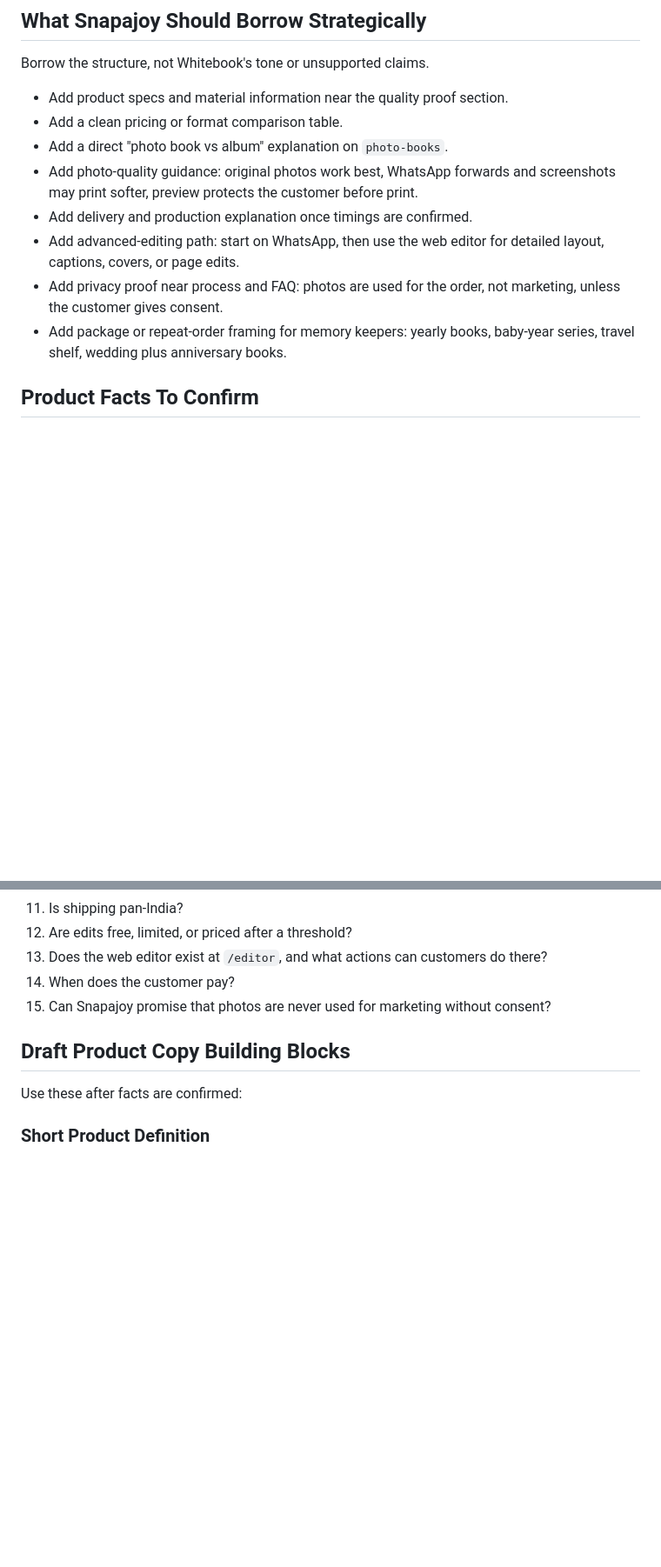
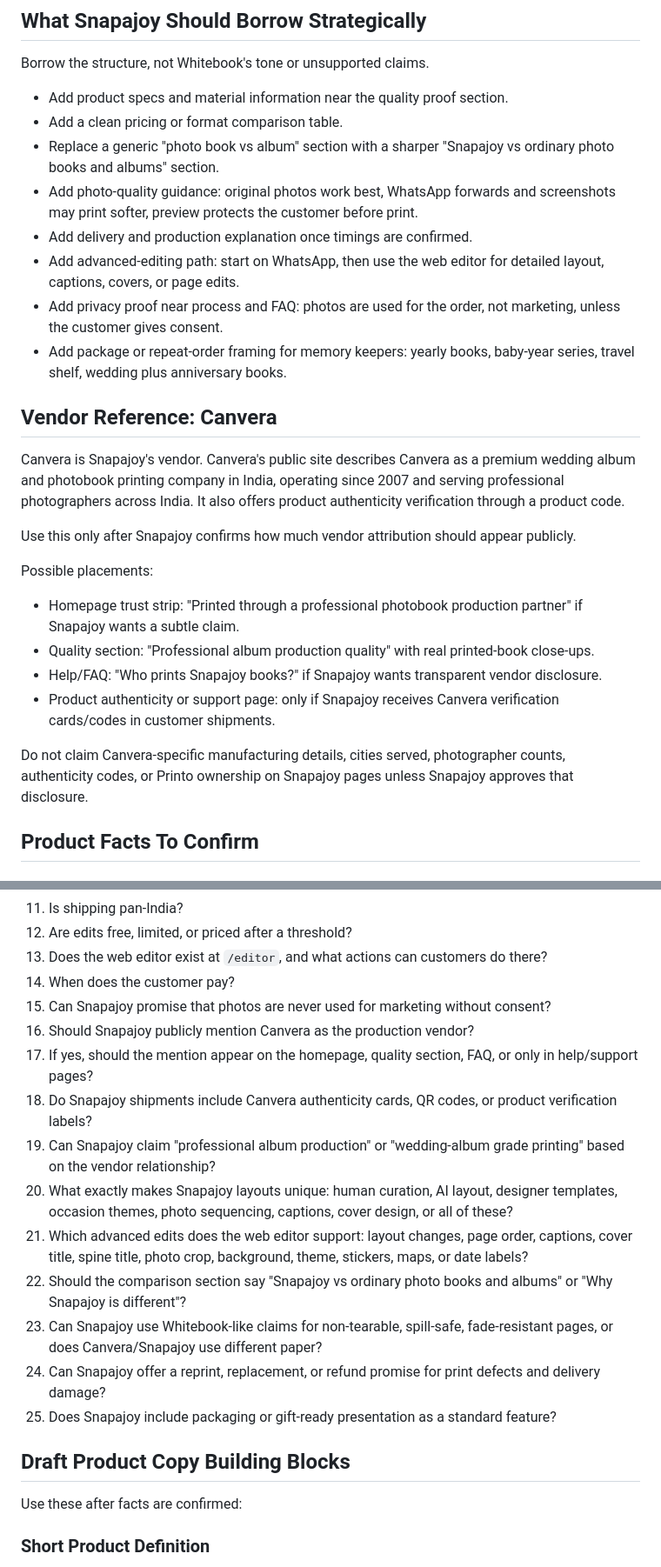
Before and after one commit to amrithahari08/Snapajoy, a Markdown page: docs/discovery/snapajoy-product-content-source.md, 2 parts joined by grey strips. Shown at 87% size. GitHub-like rendering; blank space fills up the shorter version.

```diff
--- a/docs/discovery/snapajoy-product-content-source.md
+++ b/docs/discovery/snapajoy-product-content-source.md
@@ -31,12 +32,27 @@ Borrow the structure, not Whitebook's tone or unsupported claims.
 
 - Add product specs and material information near the quality proof section.
 - Add a clean pricing or format comparison table.
-- Add a direct "photo book vs album" explanation on `photo-books`.
+- Replace a generic "photo book vs album" section with a sharper "Snapajoy vs ordinary photo books and albums" section.
 - Add photo-quality guidance: original photos work best, WhatsApp forwards and screenshots may print softer, preview protects the customer before print.
 - Add delivery and production explanation once timings are confirmed.
 - Add advanced-editing path: start on WhatsApp, then use the web editor for detailed layout, captions, covers, or page edits.
 - Add privacy proof near process and FAQ: photos are used for the order, not marketing, unless the customer gives consent.
 - Add package or repeat-order framing for memory keepers: yearly books, baby-year series, travel shelf, wedding plus anniversary books.
+
+## Vendor Reference: Canvera
+
+Canvera is Snapajoy's vendor. Canvera's public site describes Canvera as a premium wedding album and photobook printing company in India, operating since 2007 and serving professional photographers across India. It also offers product authenticity verification through a product code.
+
+Use this only after Snapajoy confirms how much vendor attribution should appear publicly.
+
+Possible placements:
+
+- Homepage trust strip: "Printed through a professional photobook production partner" if Snapajoy wants a subtle claim.
+- Quality section: "Professional album production quality" with real printed-book close-ups.
+- Help/FAQ: "Who prints Snapajoy books?" if Snapajoy wants transparent vendor disclosure.
+- Product authenticity or support page: only if Snapajoy receives Canvera verification cards/codes in customer shipments.
+
+Do not claim Canvera-specific manufacturing details, cities served, photographer counts, authenticity codes, or Printo ownership on Snapajoy pages unless Snapajoy approves that disclosure.
 
 ## Product Facts To Confirm
 
@@ -270,6 +321,16 @@ Answer these before final page copy:
 13. Does the web editor exist at `/editor`, and what actions can customers do there?
 14. When does the customer pay?
 15. Can Snapajoy promise that photos are never used for marketing without consent?
+16. Should Snapajoy publicly mention Canvera as the production vendor?
+17. If yes, should the mention appear on the homepage, quality section, FAQ, or only in help/support pages?
+18. Do Snapajoy shipments include Canvera authenticity cards, QR codes, or product verification labels?
+19. Can Snapajoy claim "professional album production" or "wedding-album grade printing" based on the vendor relationship?
+20. What exactly makes Snapajoy layouts unique: human curation, AI layout, designer templates, occasion themes, photo sequencing, captions, cover design, or all of these?
+21. Which advanced edits does the web editor support: layout changes, page order, captions, cover title, spine title, photo crop, background, theme, stickers, maps, or date labels?
+22. Should the comparison section say "Snapajoy vs ordinary photo books and albums" or "Why Snapajoy is different"?
+23. Can Snapajoy use Whitebook-like claims for non-tearable, spill-safe, fade-resistant pages, or does Canvera/Snapajoy use different paper?
+24. Can Snapajoy offer a reprint, replacement, or refund promise for print defects and delivery damage?
+25. Does Snapajoy include packaging or gift-ready presentation as a standard feature?
 
 ## Draft Product Copy Building Blocks
 
```
Also changed, not shown: other parts of docs/discovery/snapajoy-product-content-source.md (+41 -1 lines).
